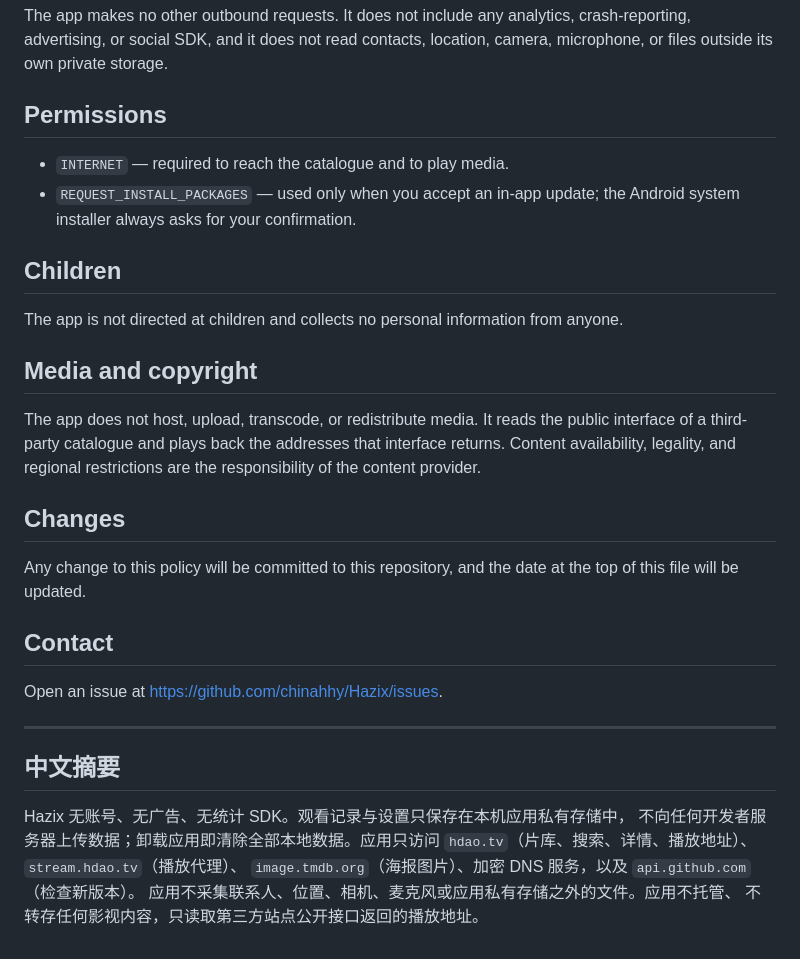
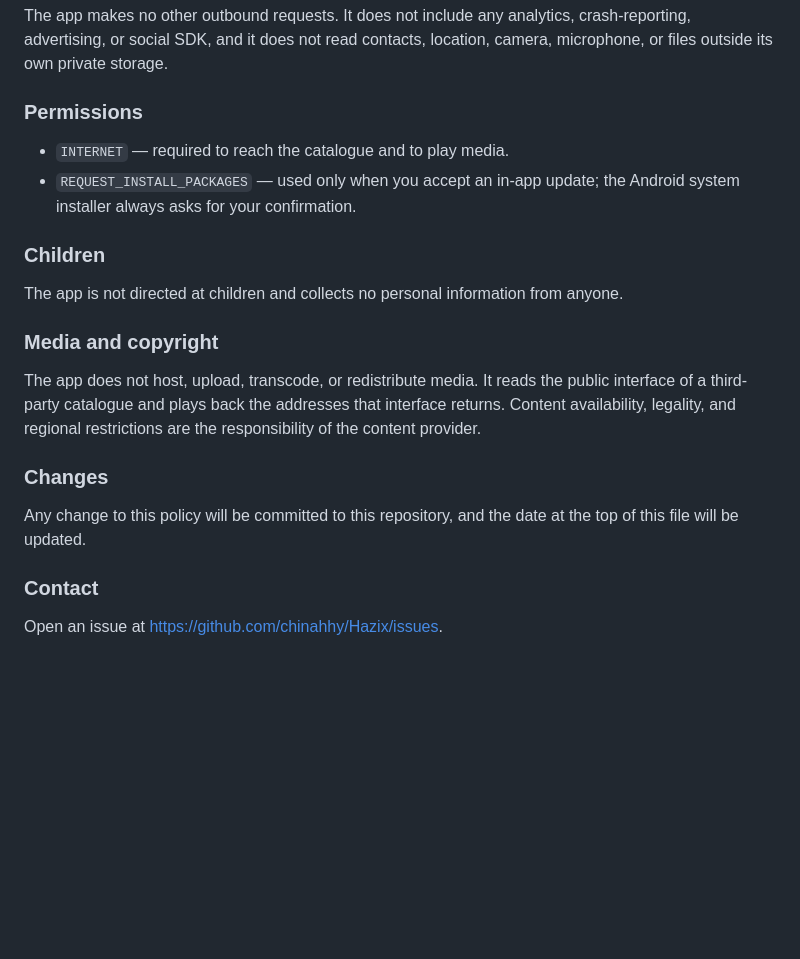
Before and after one commit to chinahhy/Hazix, a Markdown page: PRIVACY.md, the part around one of its changes. Rendered like a GitHub page; blank space fills up the shorter version.

```diff
--- a/PRIVACY.md
+++ b/PRIVACY.md
@@ -31,40 +88,29 @@ The app makes no other outbound requests. It does not include any analytics,
 crash-reporting, advertising, or social SDK, and it does not read contacts,
 location, camera, microphone, or files outside its own private storage.
 
-## Permissions
+### Permissions
 
 - `INTERNET` — required to reach the catalogue and to play media.
 - `REQUEST_INSTALL_PACKAGES` — used only when you accept an in-app update; the
   Android system installer always asks for your confirmation.
 
-## Children
+### Children
 
 The app is not directed at children and collects no personal information from
 anyone.
 
-## Media and copyright
+### Media and copyright
 
 The app does not host, upload, transcode, or redistribute media. It reads the
 public interface of a third-party catalogue and plays back the addresses that
 interface returns. Content availability, legality, and regional restrictions are
 the responsibility of the content provider.
 
-## Changes
+### Changes
 
 Any change to this policy will be committed to this repository, and the date at
 the top of this file will be updated.
 
-## Contact
+### Contact
 
 Open an issue at <https://github.com/chinahhy/Hazix/issues>.
-
----
-
-## 中文摘要
-
-Hazix 无账号、无广告、无统计 SDK。观看记录与设置只保存在本机应用私有存储中，
-不向任何开发者服务器上传数据；卸载应用即清除全部本地数据。应用只访问
-`hdao.tv`（片库、搜索、详情、播放地址）、`stream.hdao.tv`（播放代理）、
-`image.tmdb.org`（海报图片）、加密 DNS 服务，以及 `api.github.com`（检查新版本）。
-应用不采集联系人、位置、相机、麦克风或应用私有存储之外的文件。应用不托管、
-不转存任何影视内容，只读取第三方站点公开接口返回的播放地址。
```
Also changed, not shown: other parts of PRIVACY.md (+60 -3 lines), CHANGELOG.md (+40 -57 lines), HANDOFF.md (+4 -2 lines).
